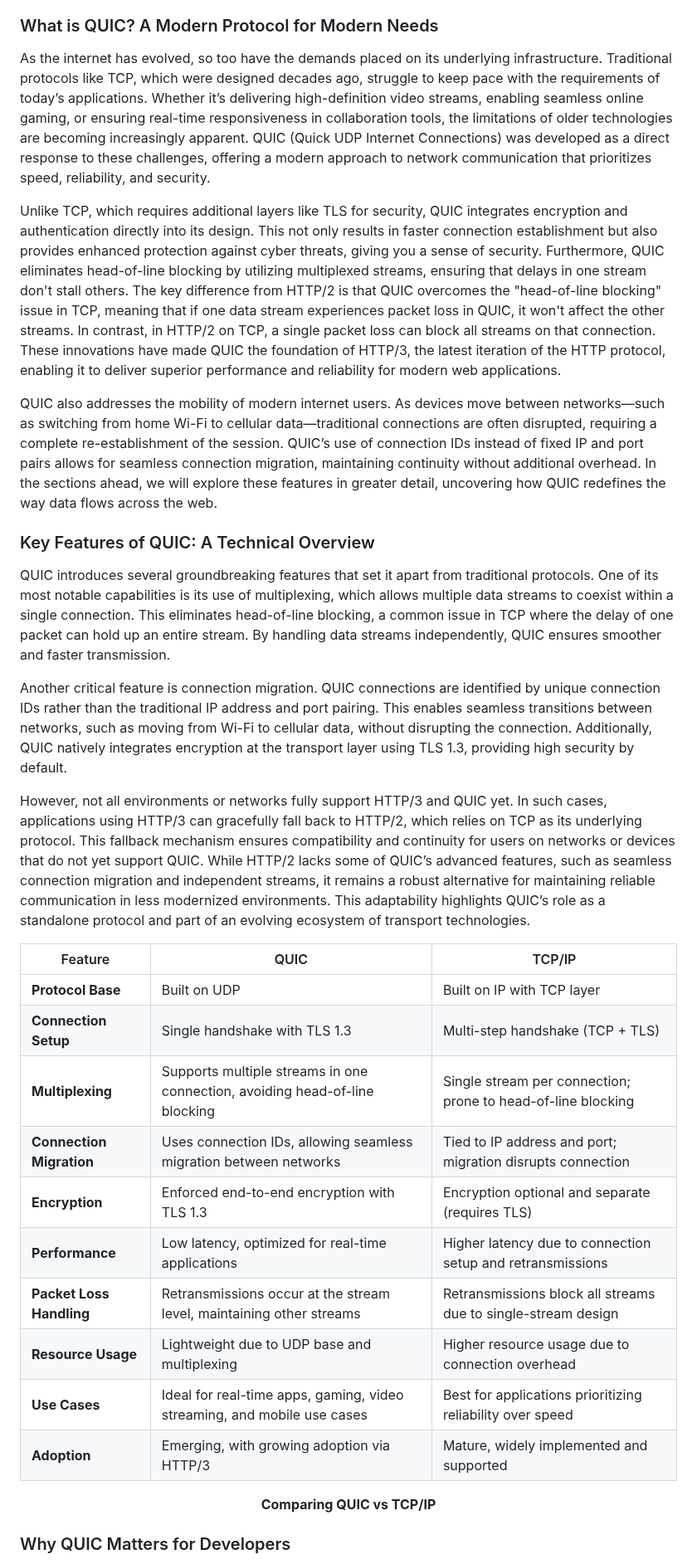
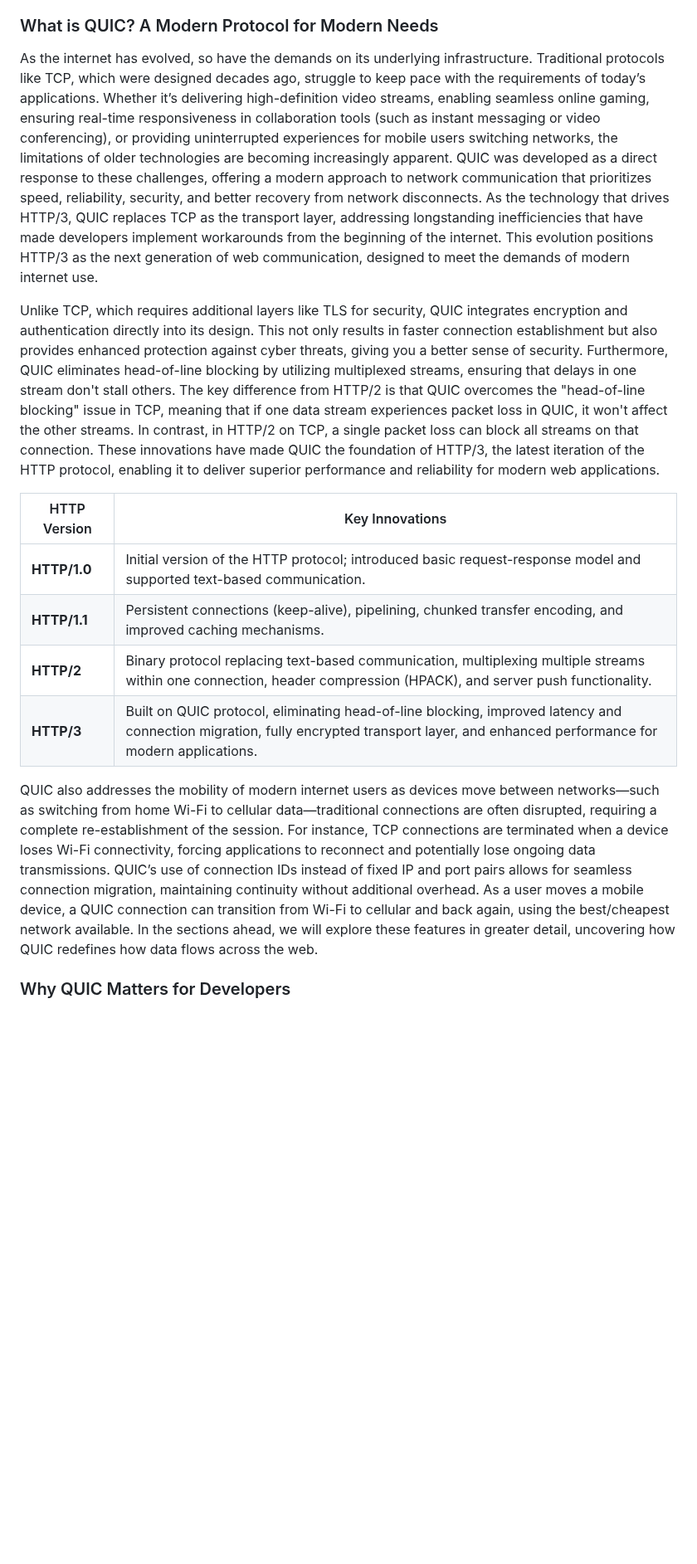
Before and after one commit to cwoodruff/book-network-programming-csharp, a Markdown page: Chapter17/chapter17.md, the part around one of its changes. Shown at 83% size. GitHub-like rendering; blank space fills up the shorter version.

```diff
--- a/Chapter17/chapter17.md
+++ b/Chapter17/chapter17.md
@@ -20,34 +20,18 @@ As we delve deeper into the world of QUIC, this chapter will explore its foundat
 
 ### What is QUIC? A Modern Protocol for Modern Needs
 
-As the internet has evolved, so too have the demands placed on its underlying infrastructure. Traditional protocols like TCP, which were designed decades ago, struggle to keep pace with the requirements of today’s applications. Whether it’s delivering high-definition video streams, enabling seamless online gaming, or ensuring real-time responsiveness in collaboration tools, the limitations of older technologies are becoming increasingly apparent. QUIC (Quick UDP Internet Connections) was developed as a direct response to these challenges, offering a modern approach to network communication that prioritizes speed, reliability, and security.
+As the internet has evolved, so have the demands on its underlying infrastructure. Traditional protocols like TCP, which were designed decades ago, struggle to keep pace with the requirements of today’s applications. Whether it’s delivering high-definition video streams, enabling seamless online gaming, ensuring real-time responsiveness in collaboration tools (such as instant messaging or video conferencing), or providing uninterrupted experiences for mobile users switching networks, the limitations of older technologies are becoming increasingly apparent. QUIC was developed as a direct response to these challenges, offering a modern approach to network communication that prioritizes speed, reliability, security, and better recovery from network disconnects. As the technology that drives HTTP/3, QUIC replaces TCP as the transport layer, addressing longstanding inefficiencies that have made developers implement workarounds from the beginning of the internet. This evolution positions HTTP/3 as the next generation of web communication, designed to meet the demands of modern internet use.
 
-Unlike TCP, which requires additional layers like TLS for security, QUIC integrates encryption and authentication directly into its design. This not only results in faster connection establishment but also provides enhanced protection against cyber threats, giving you a sense of security. Furthermore, QUIC eliminates head-of-line blocking by utilizing multiplexed streams, ensuring that delays in one stream don't stall others. The key difference from HTTP/2 is that QUIC overcomes the "head-of-line blocking" issue in TCP, meaning that if one data stream experiences packet loss in QUIC, it won't affect the other streams. In contrast, in HTTP/2 on TCP, a single packet loss can block all streams on that connection. These innovations have made QUIC the foundation of HTTP/3, the latest iteration of the HTTP protocol, enabling it to deliver superior performance and reliability for modern web applications.
+Unlike TCP, which requires additional layers like TLS for security, QUIC integrates encryption and authentication directly into its design. This not only results in faster connection establishment but also provides enhanced protection against cyber threats, giving you a better sense of security. Furthermore, QUIC eliminates head-of-line blocking by utilizing multiplexed streams, ensuring that delays in one stream don't stall others. The key difference from HTTP/2 is that QUIC overcomes the "head-of-line blocking" issue in TCP, meaning that if one data stream experiences packet loss in QUIC, it won't affect the other streams. In contrast, in HTTP/2 on TCP, a single packet loss can block all streams on that connection. These innovations have made QUIC the foundation of HTTP/3, the latest iteration of the HTTP protocol, enabling it to deliver superior performance and reliability for modern web applications.
 
-QUIC also addresses the mobility of modern internet users. As devices move between networks—such as switching from home Wi-Fi to cellular data—traditional connections are often disrupted, requiring a complete re-establishment of the session. QUIC’s use of connection IDs instead of fixed IP and port pairs allows for seamless connection migration, maintaining continuity without additional overhead. In the sections ahead, we will explore these features in greater detail, uncovering how QUIC redefines the way data flows across the web.
+| HTTP Version | Key Innovations                                                                                           |
+|--------------|----------------------------------------------------------------------------------------------------------|
+| **HTTP/1.0** | Initial version of the HTTP protocol; introduced basic request-response model and supported text-based communication. |
+| **HTTP/1.1** | Persistent connections (keep-alive), pipelining, chunked transfer encoding, and improved caching mechanisms. |
+| **HTTP/2**   | Binary protocol replacing text-based communication, multiplexing multiple streams within one connection, header compression (HPACK), and server push functionality. |
+| **HTTP/3**   | Built on QUIC protocol, eliminating head-of-line blocking, improved latency and connection migration, fully encrypted transport layer, and enhanced performance for modern applications. |
 
-### Key Features of QUIC: A Technical Overview
-
-QUIC introduces several groundbreaking features that set it apart from traditional protocols. One of its most notable capabilities is its use of multiplexing, which allows multiple data streams to coexist within a single connection. This eliminates head-of-line blocking, a common issue in TCP where the delay of one packet can hold up an entire stream. By handling data streams independently, QUIC ensures smoother and faster transmission.
-
-Another critical feature is connection migration. QUIC connections are identified by unique connection IDs rather than the traditional IP address and port pairing. This enables seamless transitions between networks, such as moving from Wi-Fi to cellular data, without disrupting the connection. Additionally, QUIC natively integrates encryption at the transport layer using TLS 1.3, providing high security by default.
-
-However, not all environments or networks fully support HTTP/3 and QUIC yet. In such cases, applications using HTTP/3 can gracefully fall back to HTTP/2, which relies on TCP as its underlying protocol. This fallback mechanism ensures compatibility and continuity for users on networks or devices that do not yet support QUIC. While HTTP/2 lacks some of QUIC’s advanced features, such as seamless connection migration and independent streams, it remains a robust alternative for maintaining reliable communication in less modernized environments. This adaptability highlights QUIC’s role as a standalone protocol and part of an evolving ecosystem of transport technologies.
-
-| Feature                  | QUIC                              | TCP/IP                            |
-|--------------------------|------------------------------------|------------------------------------|
-| **Protocol Base**        | Built on UDP                      | Built on IP with TCP layer         |
-| **Connection Setup**     | Single handshake with TLS 1.3     | Multi-step handshake (TCP + TLS)  |
-| **Multiplexing**         | Supports multiple streams in one connection, avoiding head-of-line blocking | Single stream per connection; prone to head-of-line blocking |
-| **Connection Migration** | Uses connection IDs, allowing seamless migration between networks | Tied to IP address and port; migration disrupts connection    |
-| **Encryption**           | Enforced end-to-end encryption with TLS 1.3 | Encryption optional and separate (requires TLS)              |
-| **Performance**          | Low latency, optimized for real-time applications | Higher latency due to connection setup and retransmissions   |
-| **Packet Loss Handling** | Retransmissions occur at the stream level, maintaining other streams | Retransmissions block all streams due to single-stream design |
-| **Resource Usage**       | Lightweight due to UDP base and multiplexing | Higher resource usage due to connection overhead             |
-| **Use Cases**            | Ideal for real-time apps, gaming, video streaming, and mobile use cases | Best for applications prioritizing reliability over speed    |
-| **Adoption**             | Emerging, with growing adoption via HTTP/3 | Mature, widely implemented and supported                    |
-
-<figcaption align = "center"><b>Comparing QUIC vs TCP/IP</b></figcaption>
+QUIC also addresses the mobility of modern internet users as devices move between networks—such as switching from home Wi-Fi to cellular data—traditional connections are often disrupted, requiring a complete re-establishment of the session. For instance, TCP connections are terminated when a device loses Wi-Fi connectivity, forcing applications to reconnect and potentially lose ongoing data transmissions. QUIC’s use of connection IDs instead of fixed IP and port pairs allows for seamless connection migration, maintaining continuity without additional overhead. As a user moves a mobile device, a QUIC connection can transition from Wi-Fi to cellular and back again, using the best/cheapest network available. In the sections ahead, we will explore these features in greater detail, uncovering how QUIC redefines how data flows across the web.
 
 ### Why QUIC Matters for Developers
 
```
Also changed, not shown: other parts of Chapter17/chapter17.md (+49 -39 lines).
